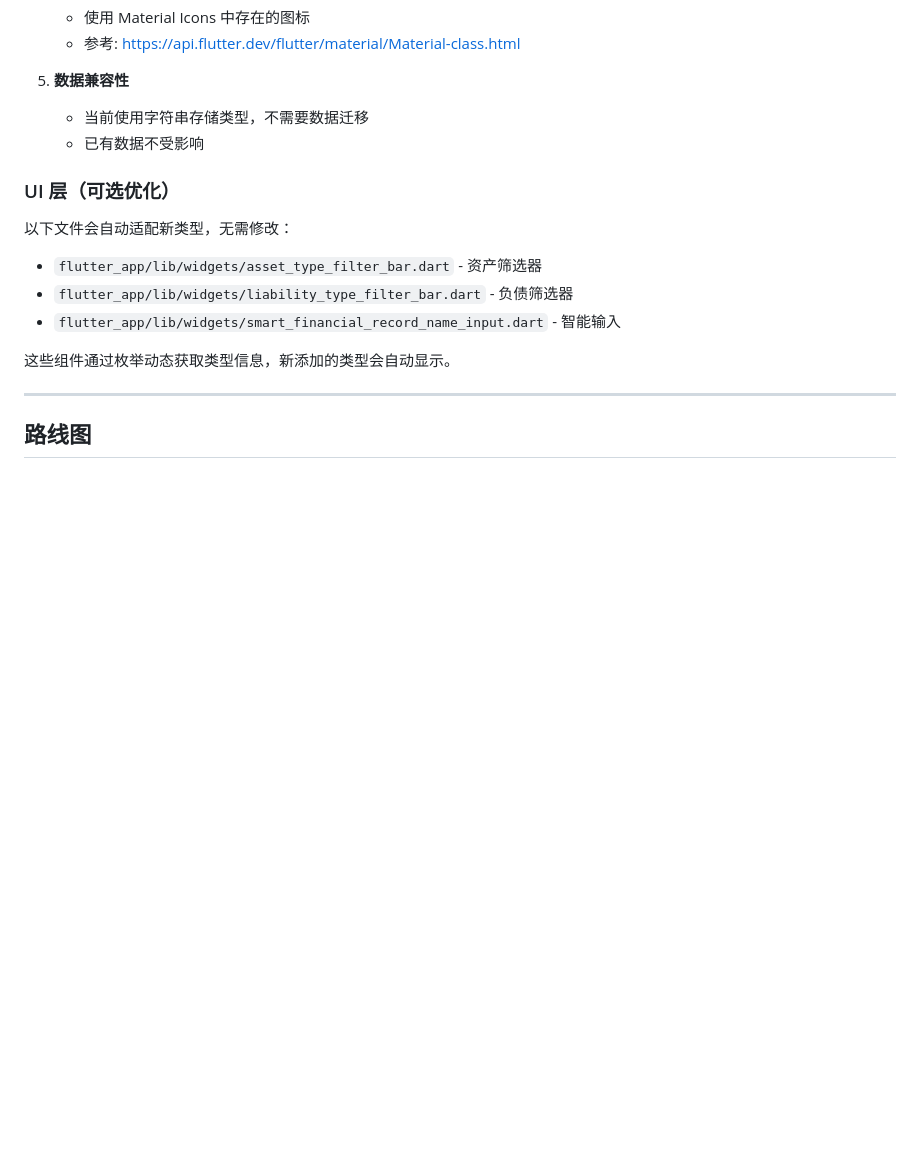
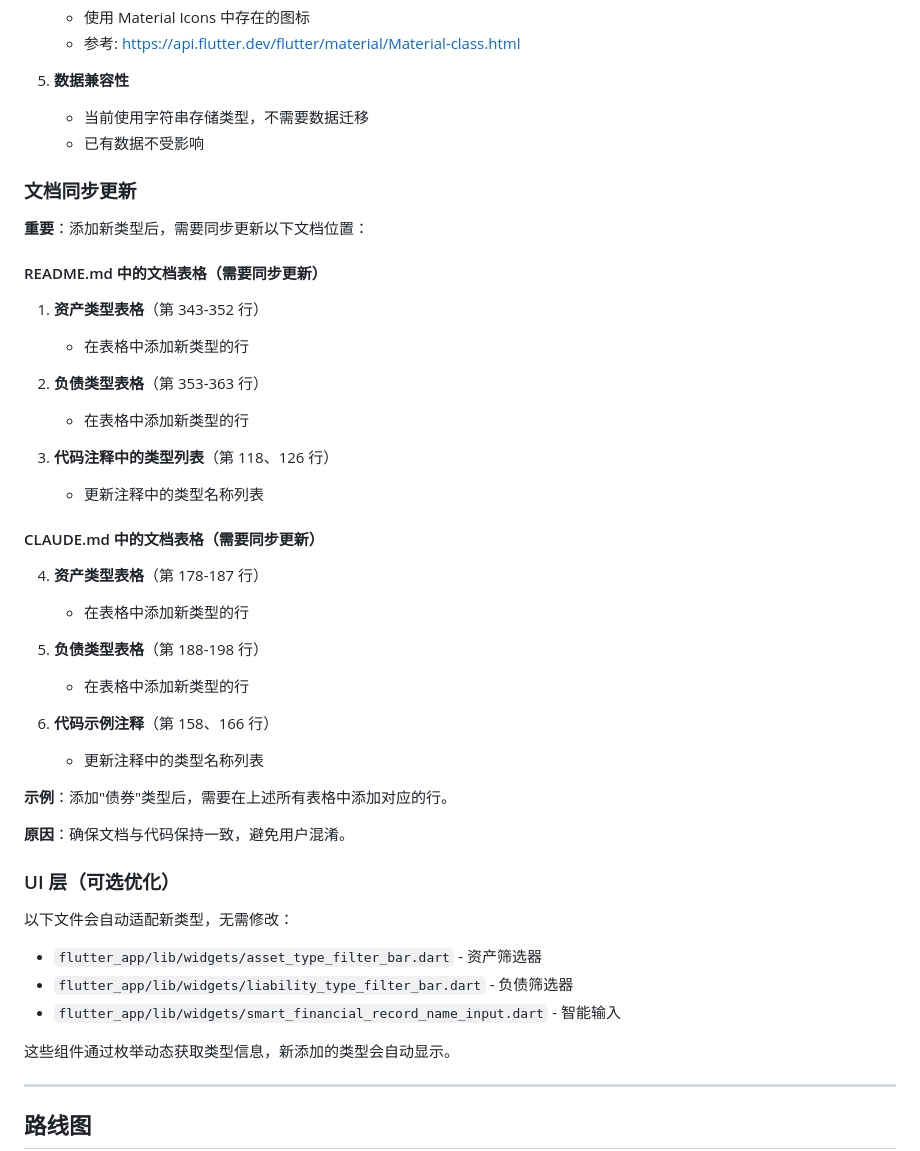
Before and after one commit to yibohub/localfamily-asset, a Markdown page: README.md, the part around the change. GitHub-like rendering; blank space fills up the shorter version.

Commit message:
docs: 补充文档同步更新说明到开发指南
补充发现遗漏的文档同步位置：

1. README.md 类型表格（资产和负债）
2. README.md 代码注释
3. CLAUDE.md 类型表格和代码注释

总计6个文档位置需要随新类型添加而更新。

补充原因：
- 确保文档与代码保持一致
- 避免用户查看文档时产生混淆
- 提供完整的文档更新指南

此补充确保开发指南涵盖所有需要更新的位置。

Co-Authored-By: Claude Sonnet 4.5 <noreply@anthropic.com>

```diff
--- a/README.md
+++ b/README.md
@@ -699,6 +699,36 @@ String _getSubtitle(Object record) {
    - 当前使用字符串存储类型，不需要数据迁移
    - 已有数据不受影响
 
+### 文档同步更新
+
+**重要**：添加新类型后，需要同步更新以下文档位置：
+
+#### README.md 中的文档表格（需要同步更新）
+
+1. **资产类型表格**（第 343-352 行）
+   - 在表格中添加新类型的行
+
+2. **负债类型表格**（第 353-363 行）
+   - 在表格中添加新类型的行
+
+3. **代码注释中的类型列表**（第 118、126 行）
+   - 更新注释中的类型名称列表
+
+#### CLAUDE.md 中的文档表格（需要同步更新）
+
+4. **资产类型表格**（第 178-187 行）
+   - 在表格中添加新类型的行
+
+5. **负债类型表格**（第 188-198 行）
+   - 在表格中添加新类型的行
+
+6. **代码示例注释**（第 158、166 行）
+   - 更新注释中的类型名称列表
+
+**示例**：添加"债券"类型后，需要在上述所有表格中添加对应的行。
+
+**原因**：确保文档与代码保持一致，避免用户混淆。
+
 ### UI 层（可选优化）
 
 以下文件会自动适配新类型，无需修改：
```
